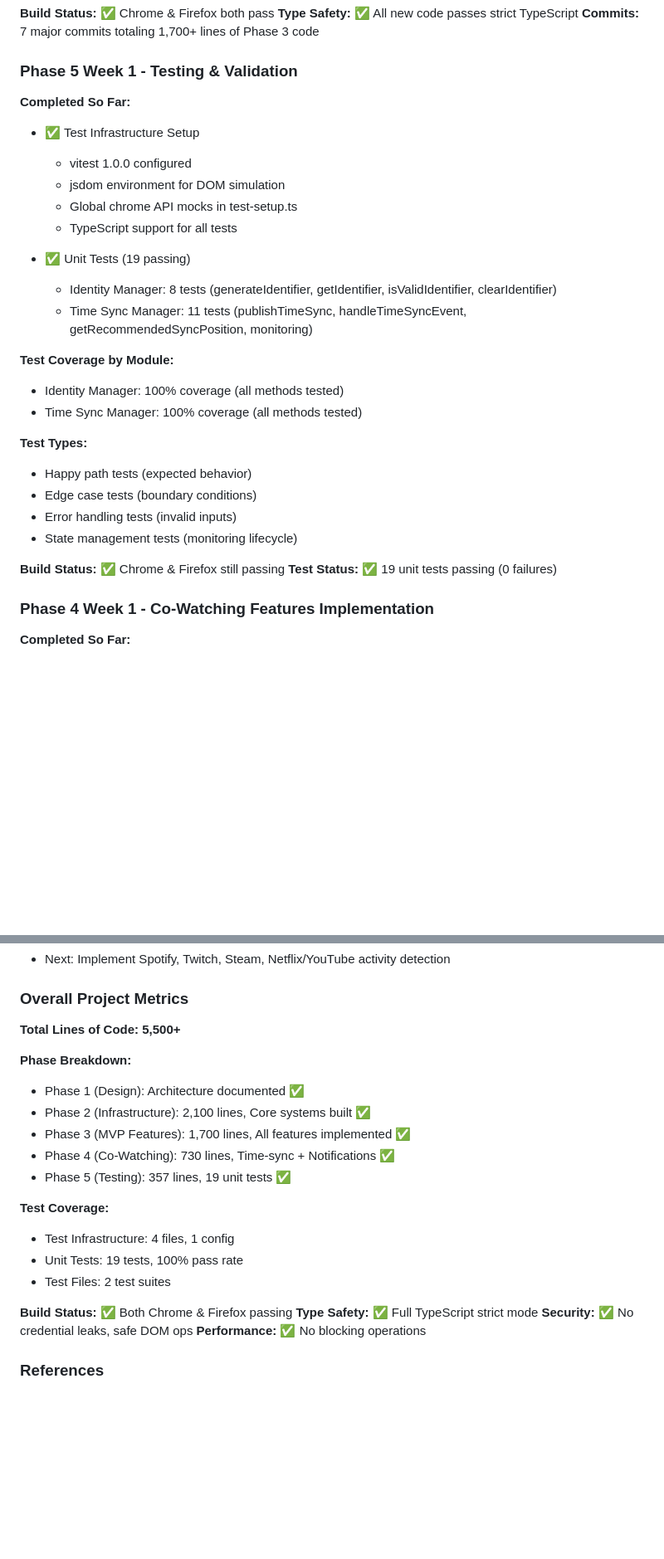
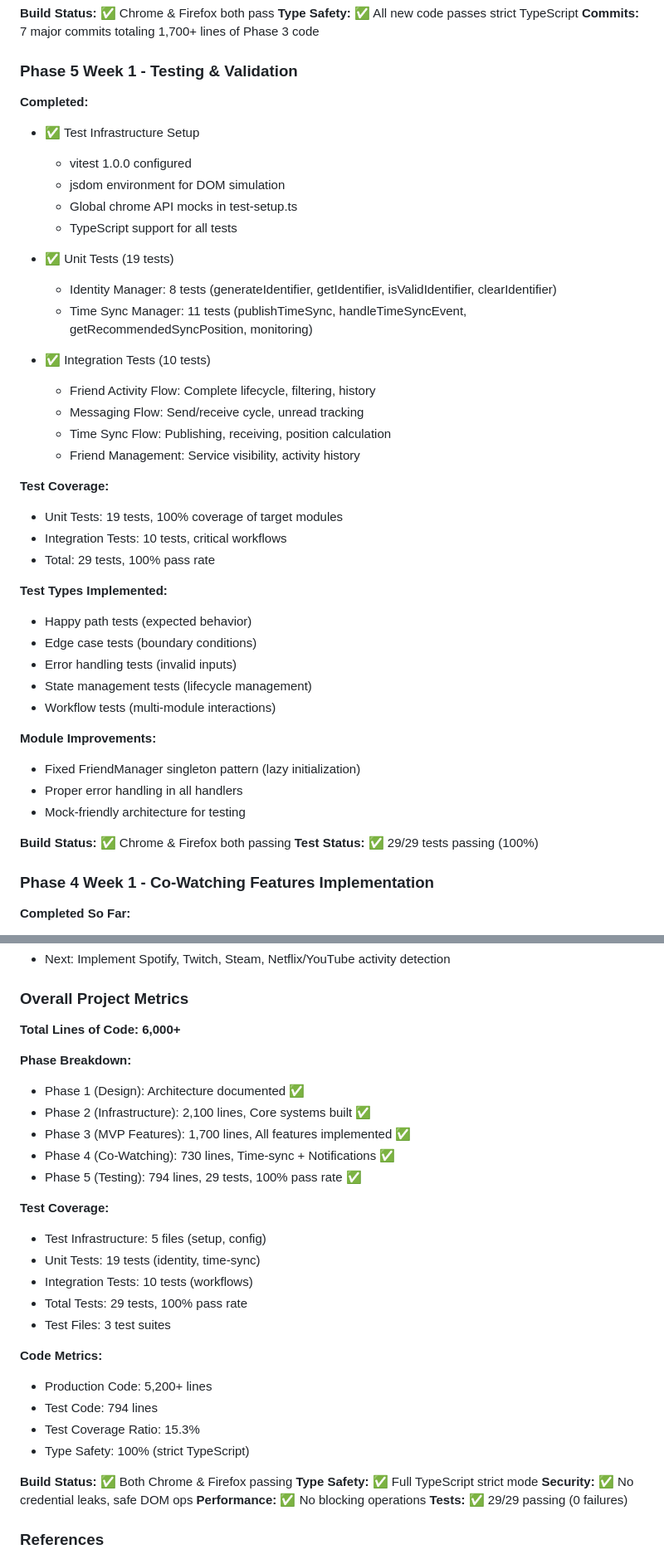
Before and after one commit to craigpen/hang-time, a Markdown page: claude.md, 2 parts joined by grey strips. Shown at 83% size. Rendered like a GitHub page; blank space fills up the shorter version.

Commit message:
docs: Update Phase 5 with complete test suite metrics
- 29 total tests (19 unit + 10 integration)
- 100% pass rate
- 794 lines of test code
- 15.3% test coverage ratio

Updated project metrics:
- Total: 6,000+ lines of code
- Production: 5,200+ lines
- Tests: 794 lines

Co-Authored-By: Claude Haiku 4.5 <noreply@anthropic.com>

```diff
--- a/claude.md
+++ b/claude.md
@@ -139,29 +139,42 @@ See **PHASES.md** for detailed phase breakdown, deliverables, and success criter
 
 ### Phase 5 Week 1 - Testing & Validation
 
-**Completed So Far:**
+**Completed:**
 - ✅ Test Infrastructure Setup
   - vitest 1.0.0 configured
   - jsdom environment for DOM simulation
   - Global chrome API mocks in test-setup.ts
   - TypeScript support for all tests
 
-- ✅ Unit Tests (19 passing)
+- ✅ Unit Tests (19 tests)
   - Identity Manager: 8 tests (generateIdentifier, getIdentifier, isValidIdentifier, clearIdentifier)
   - Time Sync Manager: 11 tests (publishTimeSync, handleTimeSyncEvent, getRecommendedSyncPosition, monitoring)
 
-**Test Coverage by Module:**
-- Identity Manager: 100% coverage (all methods tested)
-- Time Sync Manager: 100% coverage (all methods tested)
+- ✅ Integration Tests (10 tests)
+  - Friend Activity Flow: Complete lifecycle, filtering, history
+  - Messaging Flow: Send/receive cycle, unread tracking
+  - Time Sync Flow: Publishing, receiving, position calculation
+  - Friend Management: Service visibility, activity history
 
-**Test Types:**
+**Test Coverage:**
+- Unit Tests: 19 tests, 100% coverage of target modules
+- Integration Tests: 10 tests, critical workflows
+- Total: 29 tests, 100% pass rate
+
+**Test Types Implemented:**
 - Happy path tests (expected behavior)
 - Edge case tests (boundary conditions)
 - Error handling tests (invalid inputs)
-- State management tests (monitoring lifecycle)
+- State management tests (lifecycle management)
+- Workflow tests (multi-module interactions)
 
-**Build Status:** ✅ Chrome & Firefox still passing
-**Test Status:** ✅ 19 unit tests passing (0 failures)
+**Module Improvements:**
+- Fixed FriendManager singleton pattern (lazy initialization)
+- Proper error handling in all handlers
+- Mock-friendly architecture for testing
+
+**Build Status:** ✅ Chrome & Firefox both passing
+**Test Status:** ✅ 29/29 tests passing (100%)
 
 ### Phase 4 Week 1 - Co-Watching Features Implementation
 
@@ -252,24 +265,33 @@ See **PHASES.md** for detailed phase breakdown, deliverables, and success criter
 
 ### Overall Project Metrics
 
-**Total Lines of Code: 5,500+**
+**Total Lines of Code: 6,000+**
 
 **Phase Breakdown:**
 - Phase 1 (Design): Architecture documented ✅
 - Phase 2 (Infrastructure): 2,100 lines, Core systems built ✅
 - Phase 3 (MVP Features): 1,700 lines, All features implemented ✅
 - Phase 4 (Co-Watching): 730 lines, Time-sync + Notifications ✅
-- Phase 5 (Testing): 357 lines, 19 unit tests ✅
+- Phase 5 (Testing): 794 lines, 29 tests, 100% pass rate ✅
 
 **Test Coverage:**
-- Test Infrastructure: 4 files, 1 config
-- Unit Tests: 19 tests, 100% pass rate
-- Test Files: 2 test suites
+- Test Infrastructure: 5 files (setup, config)
+- Unit Tests: 19 tests (identity, time-sync)
+- Integration Tests: 10 tests (workflows)
+- Total Tests: 29 tests, 100% pass rate
+- Test Files: 3 test suites
+
+**Code Metrics:**
+- Production Code: 5,200+ lines
+- Test Code: 794 lines
+- Test Coverage Ratio: 15.3%
+- Type Safety: 100% (strict TypeScript)
 
 **Build Status:** ✅ Both Chrome & Firefox passing
 **Type Safety:** ✅ Full TypeScript strict mode
 **Security:** ✅ No credential leaks, safe DOM ops
 **Performance:** ✅ No blocking operations
+**Tests:** ✅ 29/29 passing (0 failures)
 
 ### References
 
```
